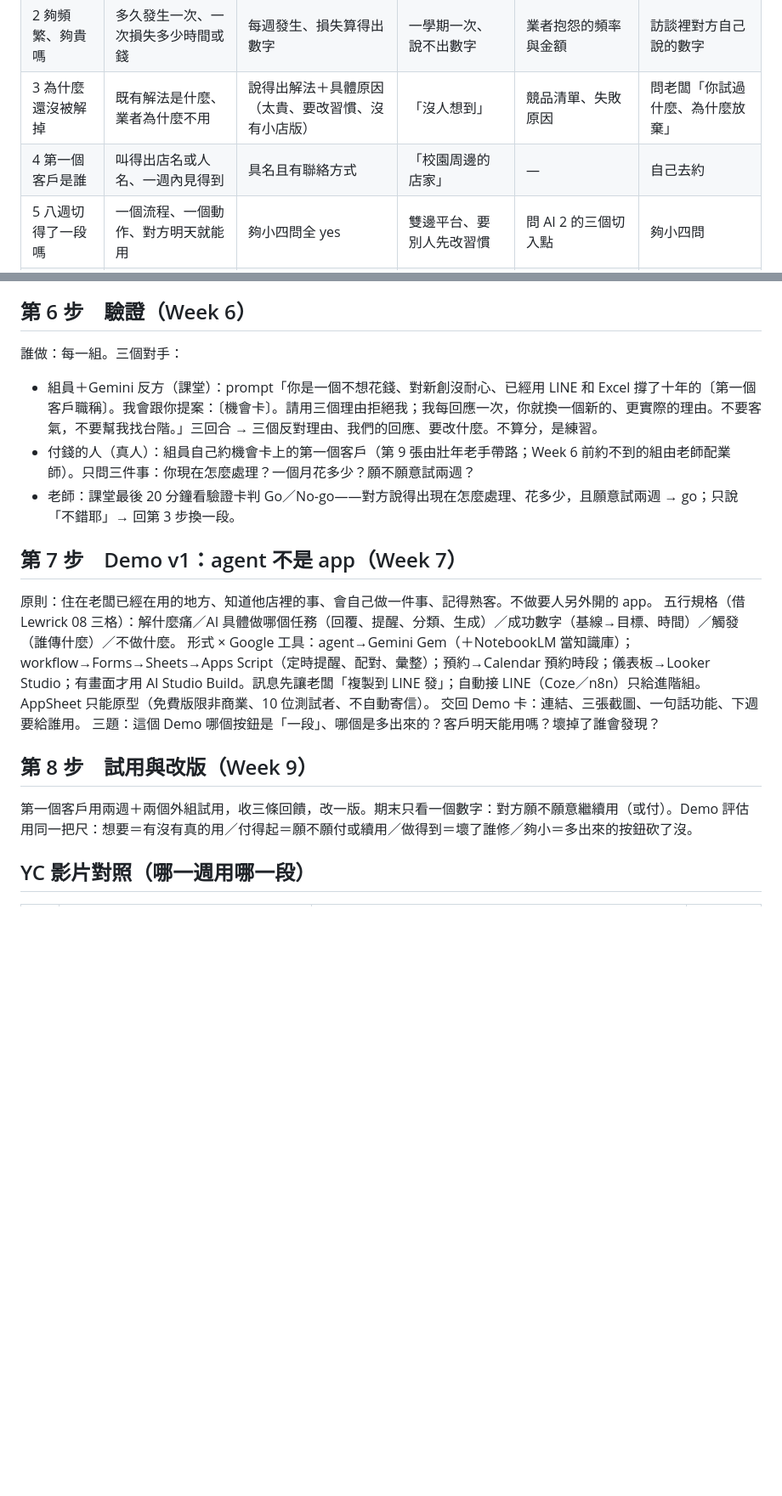
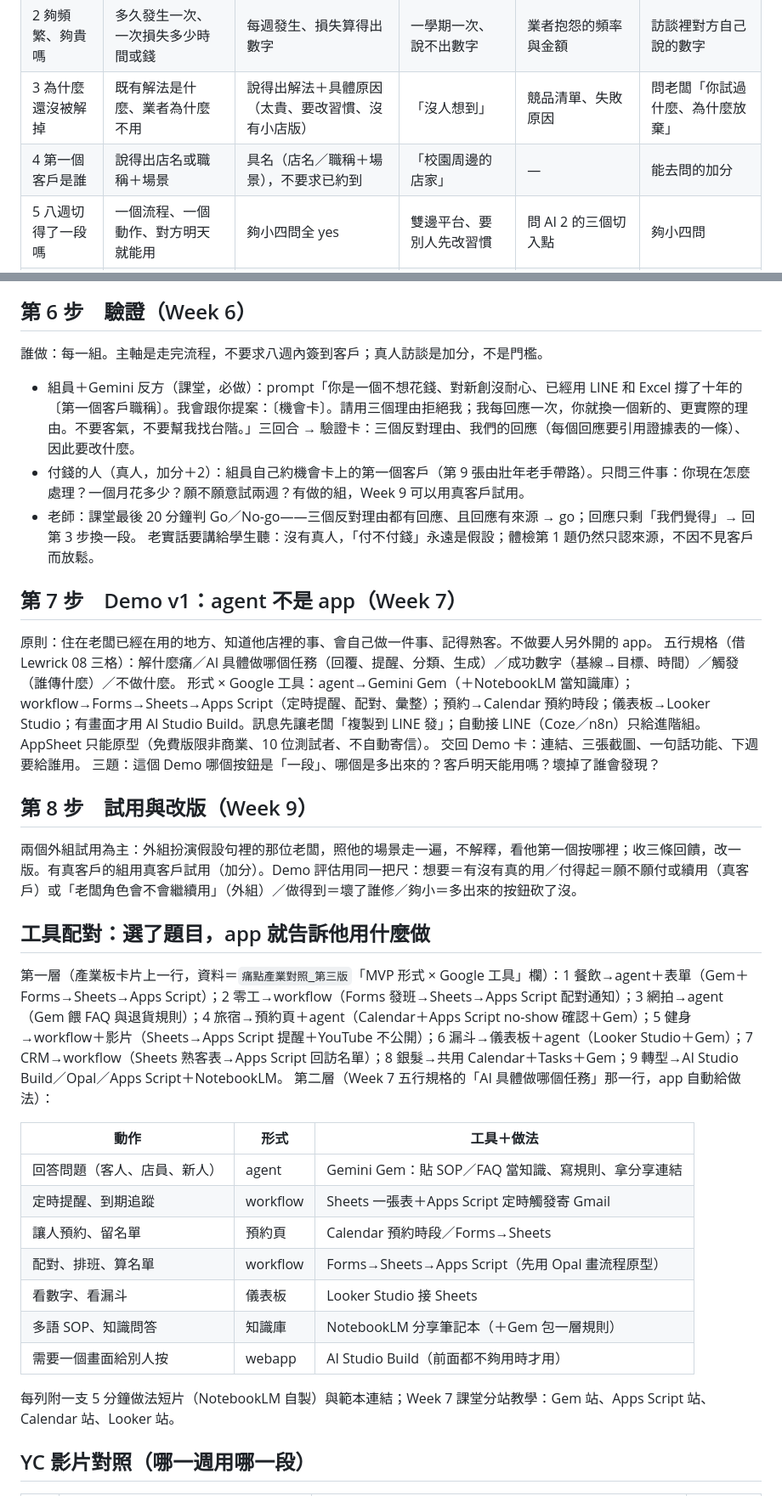
Before and after one commit to hpyuan1220/startup-journey-lab-app, a Markdown page: docs/RESEARCH_PATH_V2.md, 2 parts joined by grey strips. Shown at 85% size. GitHub-like rendering; blank space fills up the shorter version.

Commit message:
研究路徑：第一個客戶改為「具名不要求見面」、真人訪談改加分；新增工具配對兩層表（產業線→形式、動作→Google 工具）
Co-Authored-By: Claude Fable 5.1 <noreply@anthropic.com>
Claude-Session: https://claude.ai/code/session_016PWJEVoPwomoo8RjVeDbyR

```diff
--- a/docs/RESEARCH_PATH_V2.md
+++ b/docs/RESEARCH_PATH_V2.md
@@ -13,7 +13,7 @@
 | 1 有人在付錢嗎 | 現在誰為這件事付錢給誰、多少、多久一次 | 具名付費者＋金額＋來源 | 付費者是「使用者」「學生」「大家」 | 錢流地圖 | Week 6 問老闆「你現在花多少」 |
 | 2 夠頻繁、夠貴嗎 | 多久發生一次、一次損失多少時間或錢 | 每週發生、損失算得出數字 | 一學期一次、說不出數字 | 業者抱怨的頻率與金額 | 訪談裡對方自己說的數字 |
 | 3 為什麼還沒被解掉 | 既有解法是什麼、業者為什麼不用 | 說得出解法＋具體原因（太貴、要改習慣、沒有小店版） | 「沒人想到」 | 競品清單、失敗原因 | 問老闆「你試過什麼、為什麼放棄」 |
-| 4 第一個客戶是誰 | 叫得出店名或人名、一週內見得到 | 具名且有聯絡方式 | 「校園周邊的店家」 | — | 自己去約 |
+| 4 第一個客戶是誰 | 說得出店名或職稱＋場景 | 具名（店名／職稱＋場景），不要求已約到 | 「校園周邊的店家」 | — | 能去問的加分 |
 | 5 八週切得了一段嗎 | 一個流程、一個動作、對方明天就能用 | 夠小四問全 yes | 雙邊平台、要別人先改習慣 | 問 AI 2 的三個切入點 | 夠小四問 |
 | ＋ 為什麼是現在 | 最近一年什麼變了（法規、缺工、AI 工具） | 說得出事件＋來源 | 說不出 | NotebookLM Q5 | — |
 
@@ -76,10 +76,11 @@ Prompt（app 帶入 ②③）：
 依產業線組隊（最多 3 人，同線多組切不同一段）。假設句：「如果我們幫〔第一個客戶〕做〔一段〕，他會願意〔試用／付 X／換掉現在的做法〕。」機會評估用同一把尺四面向：想要／付得起／做得到／夠小，各 0–2，≥6 且「付得起」≠0。
 
 ## 第 6 步　驗證（Week 6）
-誰做：每一組。三個對手：
-- 組員＋Gemini 反方（課堂）：prompt「你是一個不想花錢、對新創沒耐心、已經用 LINE 和 Excel 撐了十年的〔第一個客戶職稱〕。我會跟你提案：〔機會卡〕。請用三個理由拒絕我；我每回應一次，你就換一個新的、更實際的理由。不要客氣，不要幫我找台階。」三回合 → 三個反對理由、我們的回應、要改什麼。不算分，是練習。
-- 付錢的人（真人）：組員自己約機會卡上的第一個客戶（第 9 張由壯年老手帶路；Week 6 前約不到的組由老師配業師）。只問三件事：你現在怎麼處理？一個月花多少？願不願意試兩週？
-- 老師：課堂最後 20 分鐘看驗證卡判 Go／No-go——對方說得出現在怎麼處理、花多少，且願意試兩週 → go；只說「不錯耶」→ 回第 3 步換一段。
+誰做：每一組。主軸是走完流程，不要求八週內簽到客戶；真人訪談是加分，不是門檻。
+- 組員＋Gemini 反方（課堂，必做）：prompt「你是一個不想花錢、對新創沒耐心、已經用 LINE 和 Excel 撐了十年的〔第一個客戶職稱〕。我會跟你提案：〔機會卡〕。請用三個理由拒絕我；我每回應一次，你就換一個新的、更實際的理由。不要客氣，不要幫我找台階。」三回合 → 驗證卡：三個反對理由、我們的回應（每個回應要引用證據表的一條）、因此要改什麼。
+- 付錢的人（真人，加分＋2）：組員自己約機會卡上的第一個客戶（第 9 張由壯年老手帶路）。只問三件事：你現在怎麼處理？一個月花多少？願不願意試兩週？有做的組，Week 9 可以用真客戶試用。
+- 老師：課堂最後 20 分鐘判 Go／No-go——三個反對理由都有回應、且回應有來源 → go；回應只剩「我們覺得」→ 回第 3 步換一段。
+老實話要講給學生聽：沒有真人，「付不付錢」永遠是假設；體檢第 1 題仍然只認來源，不因不見客戶而放鬆。
 
 ## 第 7 步　Demo v1：agent 不是 app（Week 7）
 原則：住在老闆已經在用的地方、知道他店裡的事、會自己做一件事、記得熟客。不做要人另外開的 app。
@@ -89,7 +90,23 @@ Prompt（app 帶入 ②③）：
 三題：這個 Demo 哪個按鈕是「一段」、哪個是多出來的？客戶明天能用嗎？壞掉了誰會發現？
 
 ## 第 8 步　試用與改版（Week 9）
-第一個客戶用兩週＋兩個外組試用，收三條回饋，改一版。期末只看一個數字：對方願不願意繼續用（或付）。Demo 評估用同一把尺：想要＝有沒有真的用／付得起＝願不願付或續用／做得到＝壞了誰修／夠小＝多出來的按鈕砍了沒。
+兩個外組試用為主：外組扮演假設句裡的那位老闆，照他的場景走一遍，不解釋，看他第一個按哪裡；收三條回饋，改一版。有真客戶的組用真客戶試用（加分）。Demo 評估用同一把尺：想要＝有沒有真的用／付得起＝願不願付或續用（真客戶）或「老闆角色會不會繼續用」（外組）／做得到＝壞了誰修／夠小＝多出來的按鈕砍了沒。
+
+## 工具配對：選了題目，app 就告訴他用什麼做
+第一層（產業板卡片上一行，資料＝`痛點產業對照_第三版`「MVP 形式 × Google 工具」欄）：1 餐飲→agent＋表單（Gem＋Forms→Sheets→Apps Script）；2 零工→workflow（Forms 發班→Sheets→Apps Script 配對通知）；3 網拍→agent（Gem 餵 FAQ 與退貨規則）；4 旅宿→預約頁＋agent（Calendar＋Apps Script no-show 確認＋Gem）；5 健身→workflow＋影片（Sheets→Apps Script 提醒＋YouTube 不公開）；6 漏斗→儀表板＋agent（Looker Studio＋Gem）；7 CRM→workflow（Sheets 熟客表→Apps Script 回訪名單）；8 銀髮→共用 Calendar＋Tasks＋Gem；9 轉型→AI Studio Build／Opal／Apps Script＋NotebookLM。
+第二層（Week 7 五行規格的「AI 具體做哪個任務」那一行，app 自動給做法）：
+
+| 動作 | 形式 | 工具＋做法 |
+|---|---|---|
+| 回答問題（客人、店員、新人） | agent | Gemini Gem：貼 SOP／FAQ 當知識、寫規則、拿分享連結 |
+| 定時提醒、到期追蹤 | workflow | Sheets 一張表＋Apps Script 定時觸發寄 Gmail |
+| 讓人預約、留名單 | 預約頁 | Calendar 預約時段／Forms→Sheets |
+| 配對、排班、算名單 | workflow | Forms→Sheets→Apps Script（先用 Opal 畫流程原型） |
+| 看數字、看漏斗 | 儀表板 | Looker Studio 接 Sheets |
+| 多語 SOP、知識問答 | 知識庫 | NotebookLM 分享筆記本（＋Gem 包一層規則） |
+| 需要一個畫面給別人按 | webapp | AI Studio Build（前面都不夠用時才用） |
+
+每列附一支 5 分鐘做法短片（NotebookLM 自製）與範本連結；Week 7 課堂分站教學：Gem 站、Apps Script 站、Calendar 站、Looker 站。
 
 ## YC 影片對照（哪一週用哪一段）
 | 週 | 影片 | 用哪一段 | 對應本課 |
```
Also changed, not shown: other parts of docs/RESEARCH_PATH_V2.md (+1 -1 lines), docs/COURSE_V2_WEEK4-10.md (+1 -1 lines).
